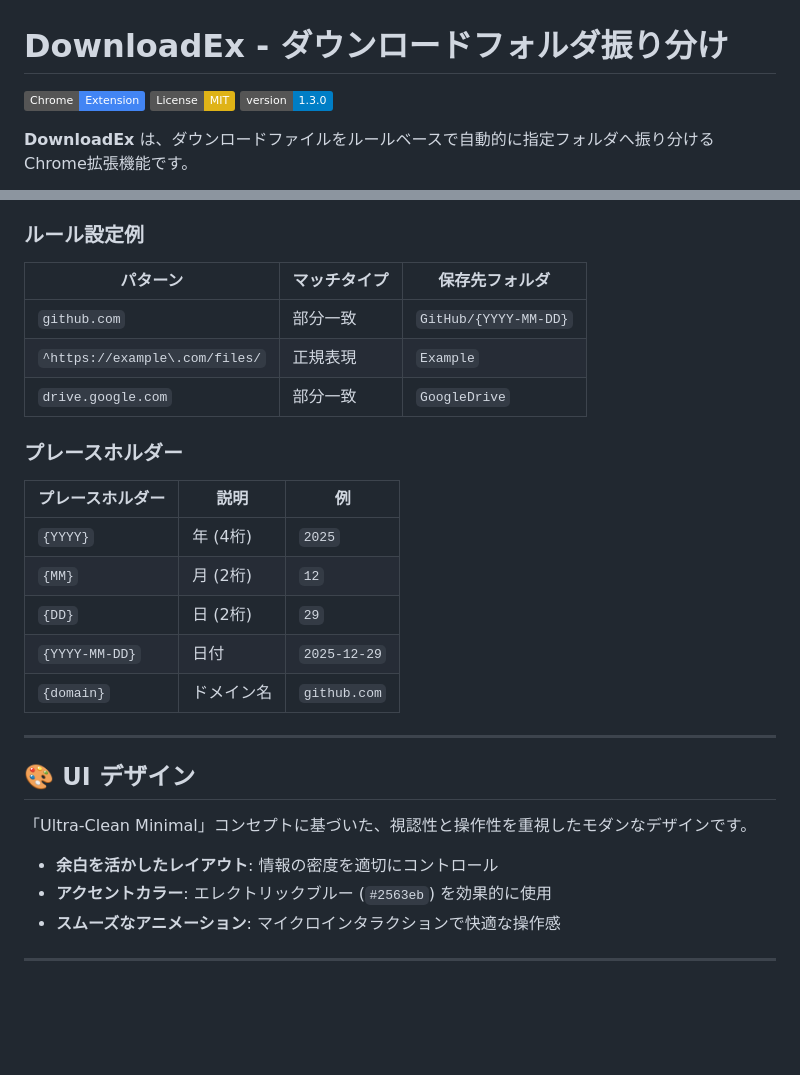
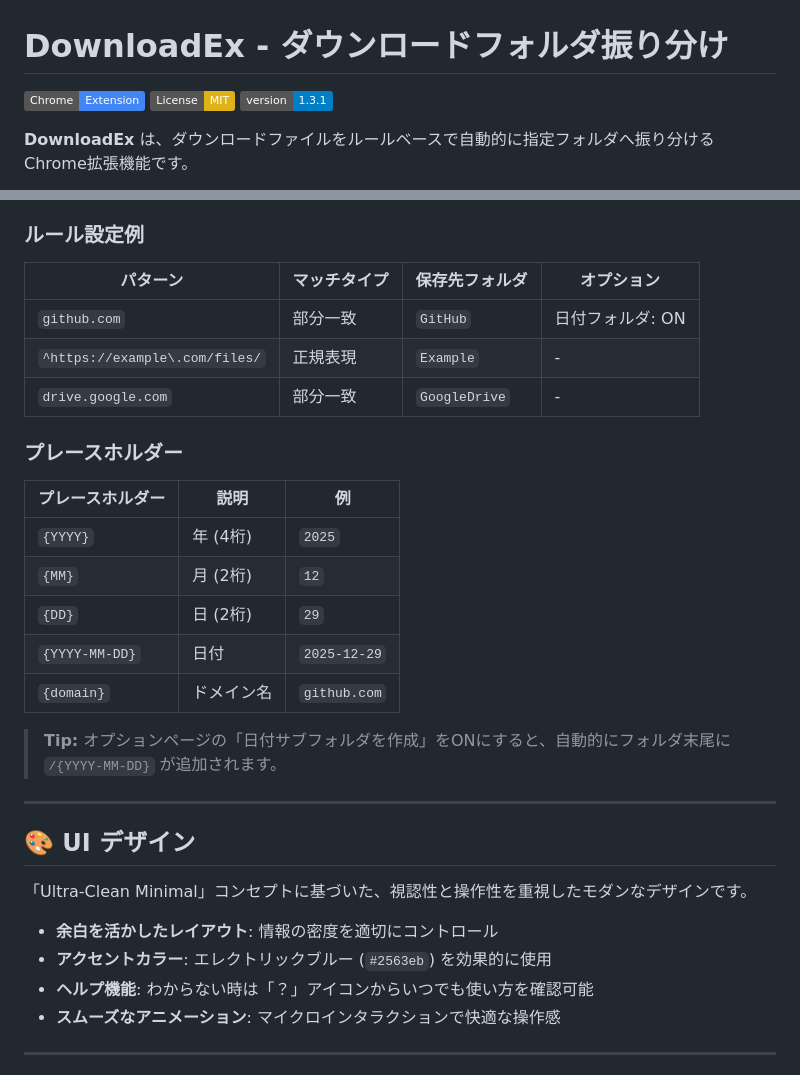
Before and after one commit to aptmara/downloadEx, a Markdown page: README.md, 2 parts joined by grey strips. Rendered like a GitHub page; badges without logos; blank space fills up the shorter version.

Commit message:
docs: Update README for v1.3.1 features

```diff
--- a/README.md
+++ b/README.md
@@ -2,7 +2,7 @@
 
 [![Chrome Web Store](https://img.shields.io/badge/Chrome-Extension-4285F4?logo=googlechrome&logoColor=white)](https://chrome.google.com/webstore)
 [![License: MIT](https://img.shields.io/badge/License-MIT-yellow.svg)](LICENSE)
-[![Version](https://img.shields.io/badge/version-1.3.0-blue.svg)](manifest.json)
+[![Version](https://img.shields.io/badge/version-1.3.1-blue.svg)](manifest.json)
 
 **DownloadEx** は、ダウンロードファイルをルールベースで自動的に指定フォルダへ振り分けるChrome拡張機能です。
 
@@ -55,11 +55,11 @@
 
 ### ルール設定例
 
-| パターン | マッチタイプ | 保存先フォルダ |
-|---------|------------|---------------|
-| `github.com` | 部分一致 | `GitHub/{YYYY-MM-DD}` |
-| `^https://example\.com/files/` | 正規表現 | `Example` |
-| `drive.google.com` | 部分一致 | `GoogleDrive` |
+| パターン | マッチタイプ | 保存先フォルダ | オプション |
+|---------|------------|---------------|------------|
+| `github.com` | 部分一致 | `GitHub` | 日付フォルダ: ON |
+| `^https://example\.com/files/` | 正規表現 | `Example` | - |
+| `drive.google.com` | 部分一致 | `GoogleDrive` | - |
 
 ### プレースホルダー
 
@@ -71,6 +71,8 @@
 | `{YYYY-MM-DD}` | 日付 | `2025-12-29` |
 | `{domain}` | ドメイン名 | `github.com` |
 
+> **Tip:** オプションページの「日付サブフォルダを作成」をONにすると、自動的にフォルダ末尾に `/{YYYY-MM-DD}` が追加されます。
+
 ---
 
 ## 🎨 UI デザイン
@@ -79,6 +81,7 @@
 
 - **余白を活かしたレイアウト**: 情報の密度を適切にコントロール
 - **アクセントカラー**: エレクトリックブルー (`#2563eb`) を効果的に使用
+- **ヘルプ機能**: わからない時は「？」アイコンからいつでも使い方を確認可能
 - **スムーズなアニメーション**: マイクロインタラクションで快適な操作感
 
 ---
```
